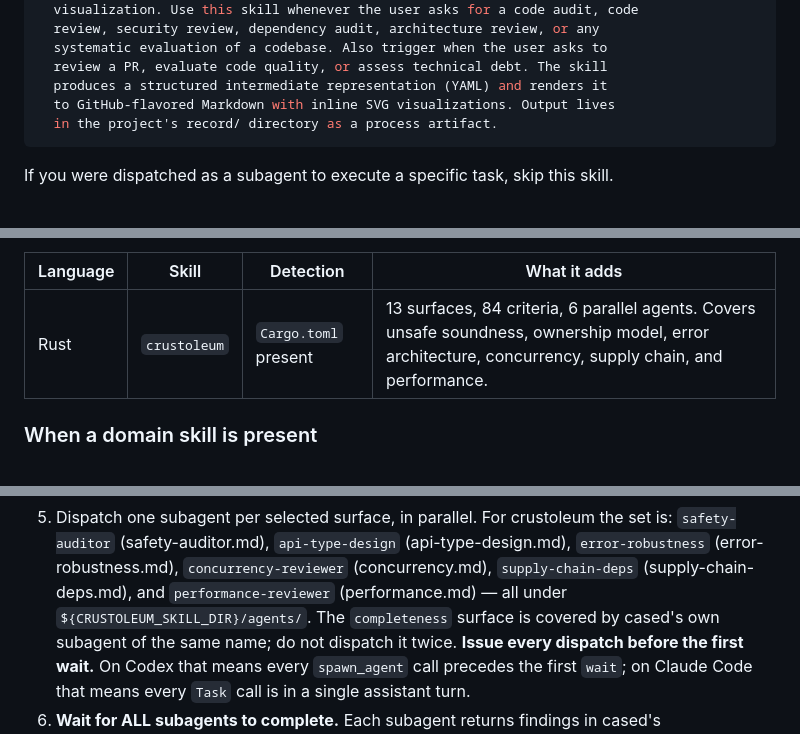
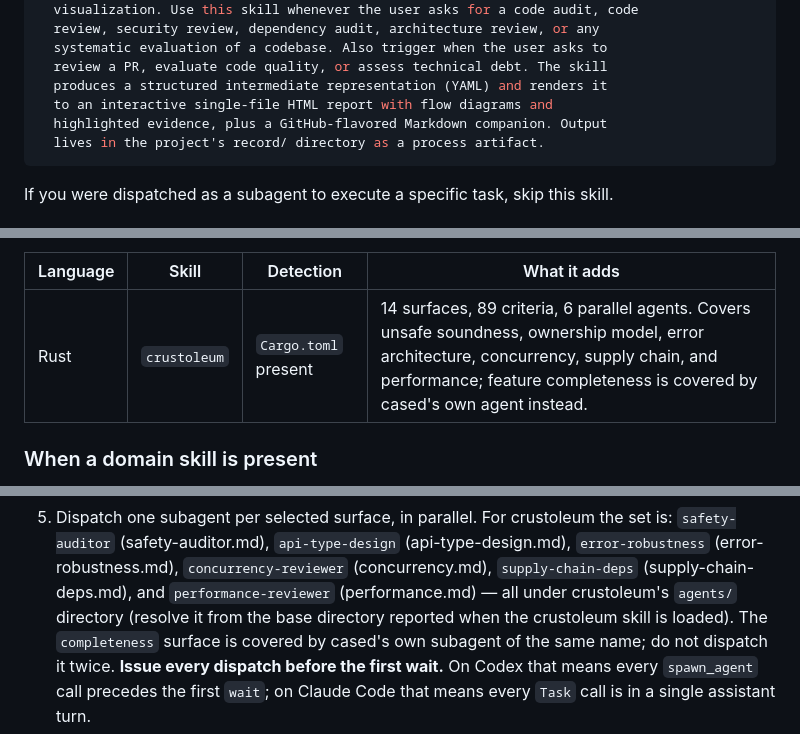
Before and after one commit to claylo/cased, a Markdown page: skills/cased/SKILL.md, 3 parts joined by grey strips. Rendered like a GitHub page.

Commit message:
docs(skill): correct deliverable description and crustoleum stats
The frontmatter description now leads with the actual primary
deliverable — an interactive single-file HTML report — instead of
the markdown companion. Update the crustoleum table row to its
current 14 surfaces / 89 criteria, and replace the undefined
CRUSTOLEUM_SKILL_DIR variable with harness-neutral wording that
resolves the agents directory from the skill-load banner.

```diff
--- a/skills/cased/SKILL.md
+++ b/skills/cased/SKILL.md
@@ -8,8 +8,9 @@ description: >
   systematic evaluation of a codebase. Also trigger when the user asks to
   review a PR, evaluate code quality, or assess technical debt. The skill
   produces a structured intermediate representation (YAML) and renders it
-  to GitHub-flavored Markdown with inline SVG visualizations. Output lives
-  in the project's record/ directory as a process artifact.
+  to an interactive single-file HTML report with flow diagrams and
+  highlighted evidence, plus a GitHub-flavored Markdown companion. Output
+  lives in the project's record/ directory as a process artifact.
 ---
 
 <SUBAGENT-STOP>
@@ -176,7 +177,7 @@ as the narrative framework and dispatch its agents for parallel review.
 
 | Language | Skill | Detection | What it adds |
 |----------|-------|-----------|-------------|
-| Rust | `crustoleum` | `Cargo.toml` present | 13 surfaces, 84 criteria, 6 parallel agents. Covers unsafe soundness, ownership model, error architecture, concurrency, supply chain, and performance. |
+| Rust | `crustoleum` | `Cargo.toml` present | 14 surfaces, 89 criteria, 6 parallel agents. Covers unsafe soundness, ownership model, error architecture, concurrency, supply chain, and performance; feature completeness is covered by cased's own agent instead. |
 
 ### When a domain skill is present
 
@@ -196,7 +197,9 @@ as the narrative framework and dispatch its agents for parallel review.
    `api-type-design` (api-type-design.md), `error-robustness`
    (error-robustness.md), `concurrency-reviewer` (concurrency.md),
    `supply-chain-deps` (supply-chain-deps.md), and `performance-reviewer`
-   (performance.md) — all under `${CRUSTOLEUM_SKILL_DIR}/agents/`. The
+   (performance.md) — all under crustoleum's `agents/` directory
+   (resolve it from the base directory reported when the crustoleum
+   skill is loaded). The
    `completeness` surface is covered by cased's own subagent of the
    same name; do not dispatch it twice. **Issue every dispatch before
    the first wait.** On Codex that means every `spawn_agent` call
```
